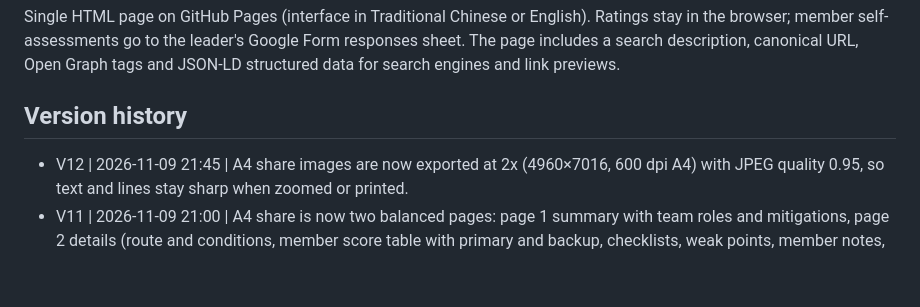
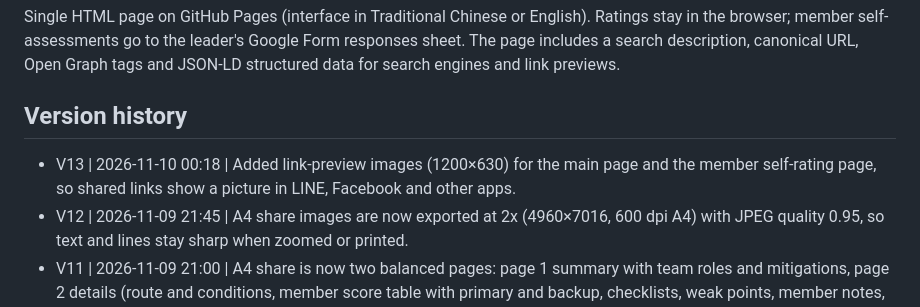
Before and after one commit to shainyhsu/Leveraged-Outdoor-Strategy, a Markdown page: README.md, the part around the change. Rendered like a GitHub page; blank space fills up the shorter version.

Commit message:
README: version history
Co-Authored-By: Claude Opus 5.5 <noreply@anthropic.com>
Claude-Session: https://claude.ai/code/session_01Qt3zV3acbNqGFbAV4SFXVD

```diff
--- a/README.md
+++ b/README.md
@@ -39,6 +39,7 @@ Single HTML page on GitHub Pages (interface in Traditional Chinese or English).
 
 ## Version history
 
+- V13 | 2026-11-10 00:18 | Added link-preview images (1200×630) for the main page and the member self-rating page, so shared links show a picture in LINE, Facebook and other apps.
 - V12 | 2026-11-09 21:45 | A4 share images are now exported at 2x (4960×7016, 600 dpi A4) with JPEG quality 0.95, so text and lines stay sharp when zoomed or printed.
 - V11 | 2026-11-09 21:00 | A4 share is now two balanced pages: page 1 summary with team roles and mitigations, page 2 details (route and conditions, member score table with primary and backup, checklists, weak points, member notes, overflow items, how to read); blocks are measured and spare space is spread between them.
 - V10 | 2026-11-09 20:30 | New member self-rating page (member.html) replaces the Google Form screens: sliders with each score's description, follows the phone's light or dark mode, Chinese or English, and the trip code stays hidden. Replies still land in the same response sheet.
```
